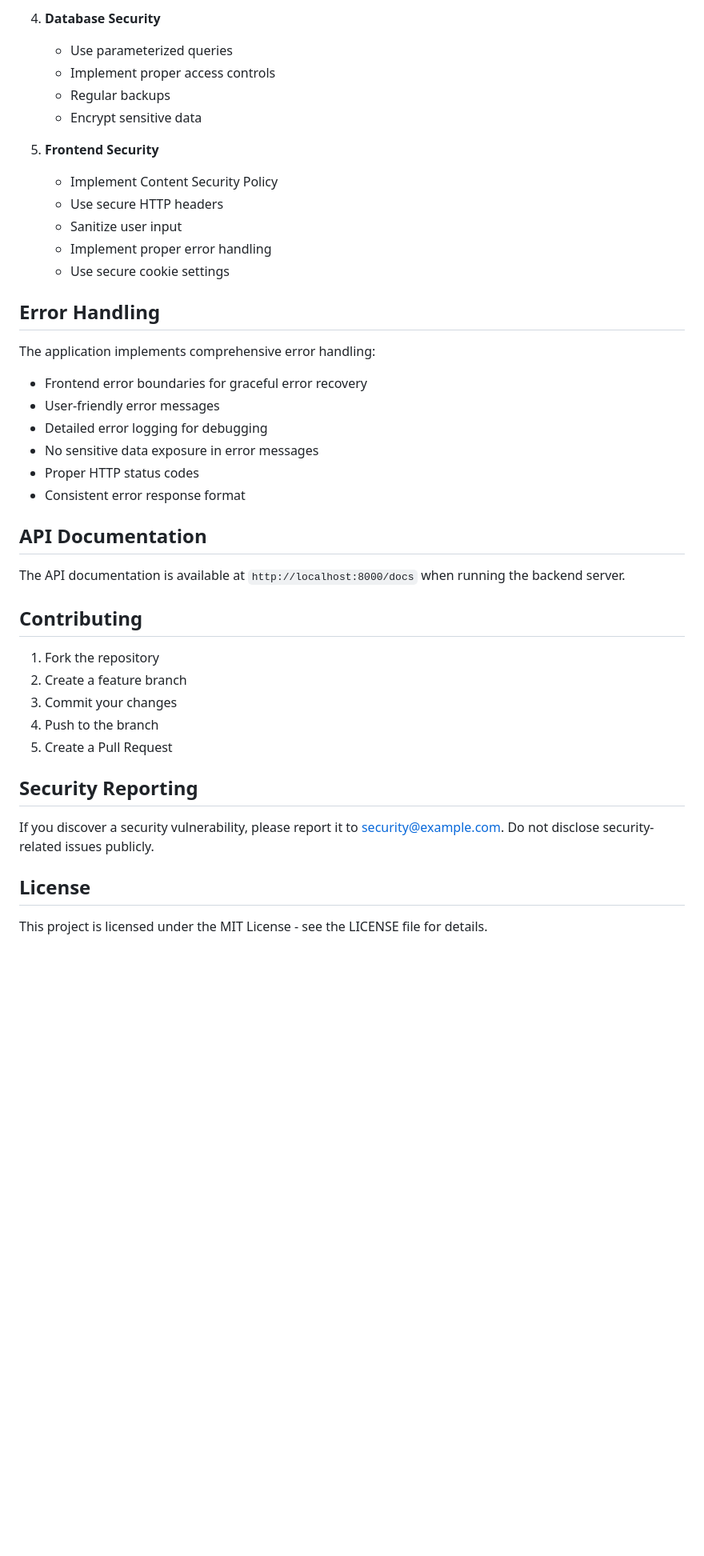
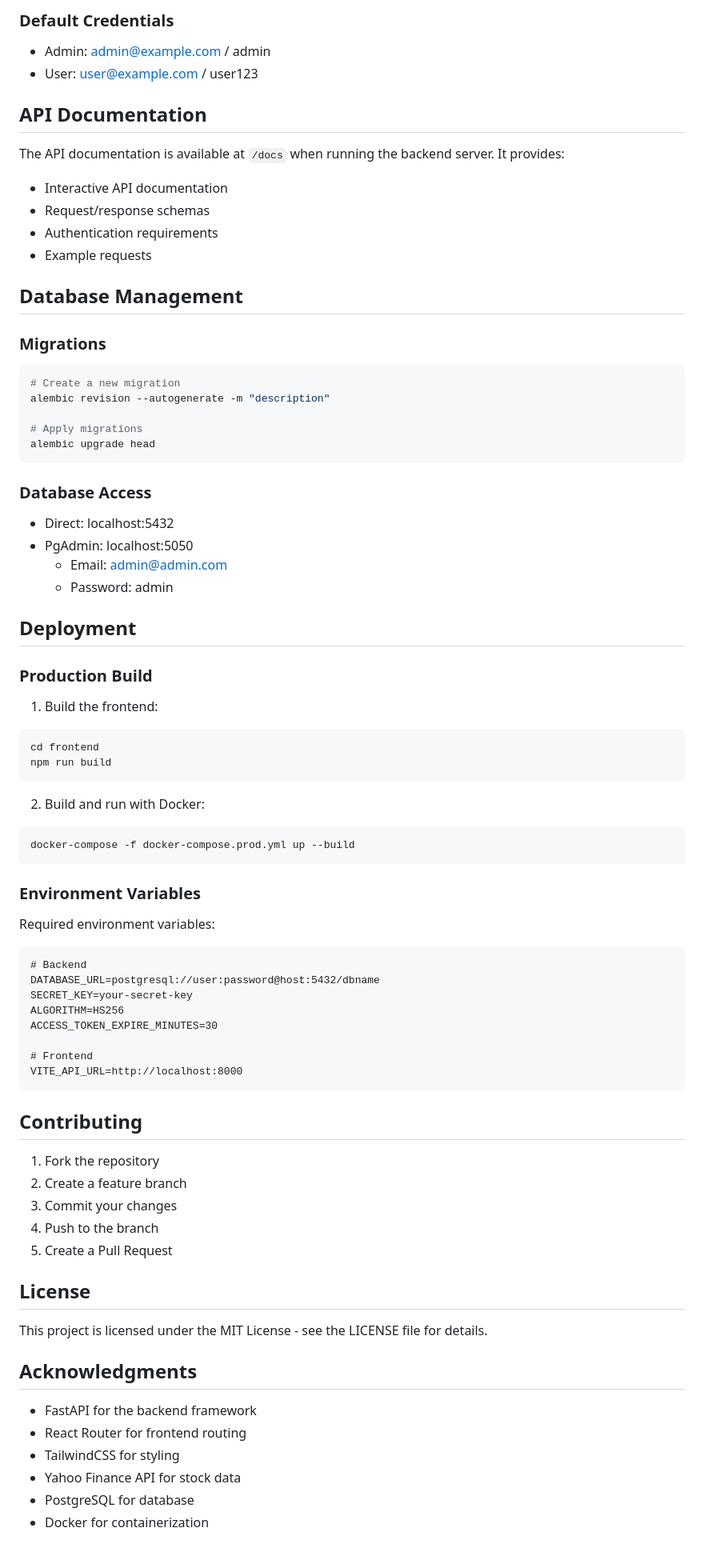
Before and after one commit to Grodondo/Finance_Investing_Website, a Markdown page: README.md, the part around one of its changes. Shown at 80% size. Drawn GitHub-style; blank space fills up the shorter version.

Commit message:
Readme updated with ai

````diff
--- a/README.md
+++ b/README.md
@@ -146,30 +114,60 @@ npm start
-4. **Database Security**
-   - Use parameterized queries
-   - Implement proper access controls
-   - Regular backups
-   - Encrypt sensitive data
-
-5. **Frontend Security**
-   - Implement Content Security Policy
-   - Use secure HTTP headers
-   - Sanitize user input
-   - Implement proper error handling
-   - Use secure cookie settings
-
-## Error Handling
-
-The application implements comprehensive error handling:
-
-- Frontend error boundaries for graceful error recovery
-- User-friendly error messages
-- Detailed error logging for debugging
-- No sensitive data exposure in error messages
-- Proper HTTP status codes
-- Consistent error response format
+### Default Credentials
+- Admin: admin@example.com / admin
+- User: user@example.com / user123
 
 ## API Documentation
 
-The API documentation is available at `http://localhost:8000/docs` when running the backend server.
+The API documentation is available at `/docs` when running the backend server. It provides:
+- Interactive API documentation
+- Request/response schemas
+- Authentication requirements
+- Example requests
+
+## Database Management
+
+### Migrations
+```bash
+# Create a new migration
+alembic revision --autogenerate -m "description"
+
+# Apply migrations
+alembic upgrade head
+```
+
+### Database Access
+- Direct: localhost:5432
+- PgAdmin: localhost:5050
+  - Email: admin@admin.com
+  - Password: admin
+
+## Deployment
+
+### Production Build
+
+1. Build the frontend:
+```bash
+cd frontend
+npm run build
+```
+
+2. Build and run with Docker:
+```bash
+docker-compose -f docker-compose.prod.yml up --build
+```
+
+### Environment Variables
+
+Required environment variables:
+```
+# Backend
+DATABASE_URL=postgresql://user:password@host:5432/dbname
+SECRET_KEY=your-secret-key
+ALGORITHM=HS256
+ACCESS_TOKEN_EXPIRE_MINUTES=30
+
+# Frontend
+VITE_API_URL=http://localhost:8000
+```
 
 ## Contributing
 
@@ -179,10 +177,15 @@ The API documentation is available at `http://localhost:8000/docs` when running
 4. Push to the branch
 5. Create a Pull Request
 
-## Security Reporting
-
-If you discover a security vulnerability, please report it to security@example.com. Do not disclose security-related issues publicly.
-
 ## License
 
 This project is licensed under the MIT License - see the LICENSE file for details.
+
+## Acknowledgments
+
+- FastAPI for the backend framework
+- React Router for frontend routing
+- TailwindCSS for styling
+- Yahoo Finance API for stock data
+- PostgreSQL for database
+- Docker for containerization
````
Also changed, not shown: other parts of README.md (+84 -116 lines).
